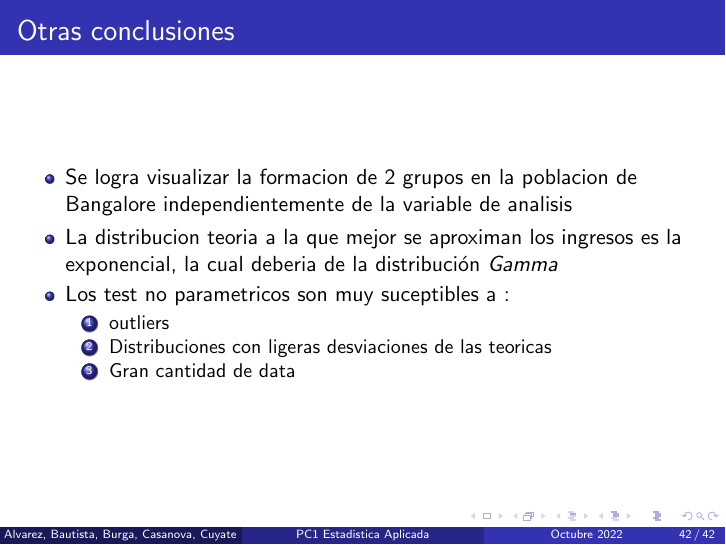
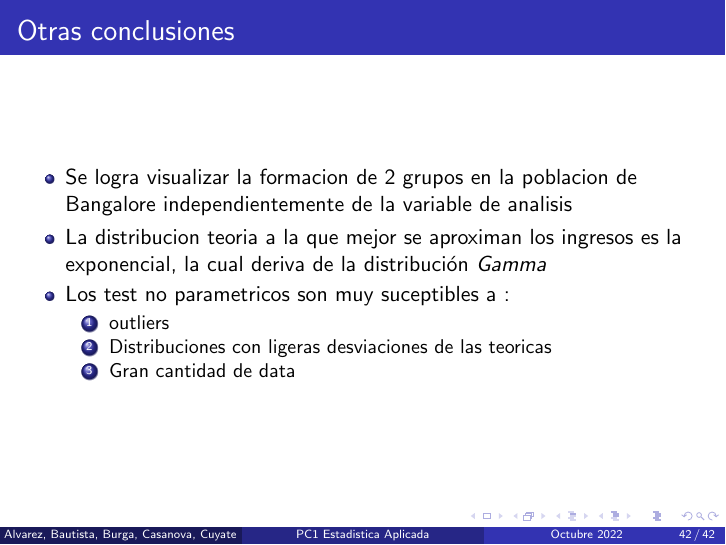
Before and after one commit to italo-casanova/pc1-estadistica-aplicada, LaTeX slides (slides/main.tex): page 42 of 42. Compiled offline with pdfLaTeX.

Commit message:
minnor update

```diff
--- a/slides/main.tex
+++ b/slides/main.tex
@@ -521,7 +521,7 @@ socio-economicas se ha procedio a realizar un analisis estadistico sobre
       de Bangalore independientemente de la variable de analisis
 
     \item La distribucion teoria a la que mejor se aproximan los ingresos
-      es la exponencial, la cual deberia de la distribución \textit{Gamma}
+      es la exponencial, la cual deriva de la distribución \textit{Gamma}
 
     \item Los test no parametricos son muy suceptibles a :
       \begin{enumerate}
```
Also changed, not shown: slides/main.pdf, 1 other file.
